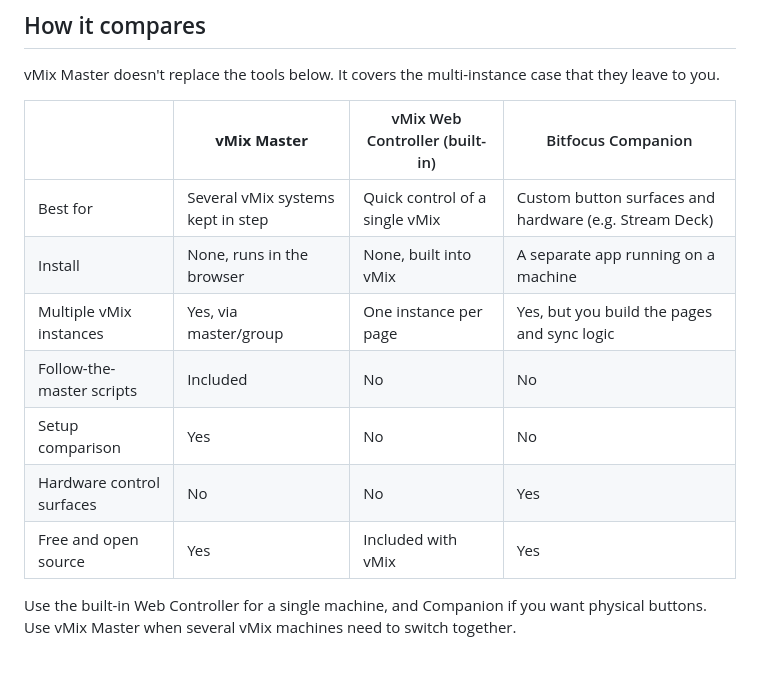
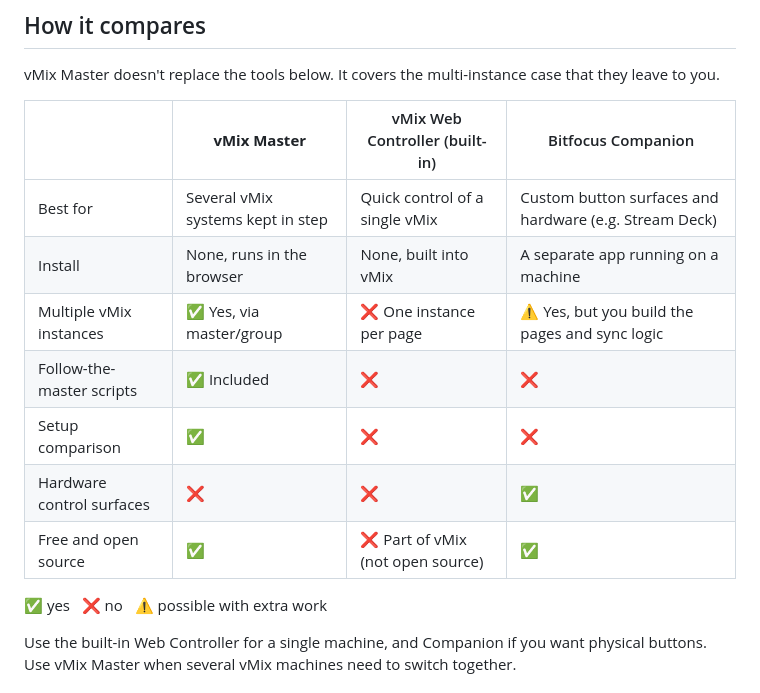
Before and after one commit to live-miracles/vmix-master, a Markdown page: README.md, the part around the change. GitHub-like rendering; blank space fills up the shorter version.

Commit message:
Use icons in the README comparison table
Replace Yes and No with check and cross icons, mark Companion's
multi-instance support as possible with extra work, and add a key.

Co-Authored-By: Claude Sonnet 5.5 <noreply@anthropic.com>

```diff
--- a/README.md
+++ b/README.md
@@ -37,15 +37,17 @@ vMix Master is a web control panel for productions that use more than one vMix m
 
 vMix Master doesn't replace the tools below. It covers the multi-instance case that they leave to you.
 
-|                           | **vMix Master**                   | vMix Web Controller (built-in) | Bitfocus Companion                                     |
-| ------------------------- | --------------------------------- | ------------------------------ | ------------------------------------------------------ |
-| Best for                  | Several vMix systems kept in step | Quick control of a single vMix | Custom button surfaces and hardware (e.g. Stream Deck) |
-| Install                   | None, runs in the browser         | None, built into vMix          | A separate app running on a machine                    |
-| Multiple vMix instances   | Yes, via master/group             | One instance per page          | Yes, but you build the pages and sync logic            |
-| Follow-the-master scripts | Included                          | No                             | No                                                     |
-| Setup comparison          | Yes                               | No                             | No                                                     |
-| Hardware control surfaces | No                                | No                             | Yes                                                    |
-| Free and open source      | Yes                               | Included with vMix             | Yes                                                    |
+|                           | **vMix Master**                   | vMix Web Controller (built-in)    | Bitfocus Companion                                     |
+| ------------------------- | --------------------------------- | --------------------------------- | ------------------------------------------------------ |
+| Best for                  | Several vMix systems kept in step | Quick control of a single vMix    | Custom button surfaces and hardware (e.g. Stream Deck) |
+| Install                   | None, runs in the browser         | None, built into vMix             | A separate app running on a machine                    |
+| Multiple vMix instances   | ✅ Yes, via master/group          | ❌ One instance per page          | ⚠️ Yes, but you build the pages and sync logic         |
+| Follow-the-master scripts | ✅ Included                       | ❌                                | ❌                                                     |
+| Setup comparison          | ✅                                | ❌                                | ❌                                                     |
+| Hardware control surfaces | ❌                                | ❌                                | ✅                                                     |
+| Free and open source      | ✅                                | ❌ Part of vMix (not open source) | ✅                                                     |
+
+✅ yes &nbsp; ❌ no &nbsp; ⚠️ possible with extra work
 
 Use the built-in Web Controller for a single machine, and Companion if you want physical buttons. Use vMix Master when several vMix machines need to switch together.
 
```
